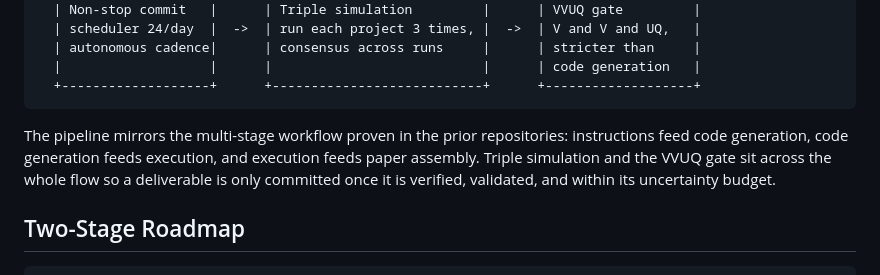
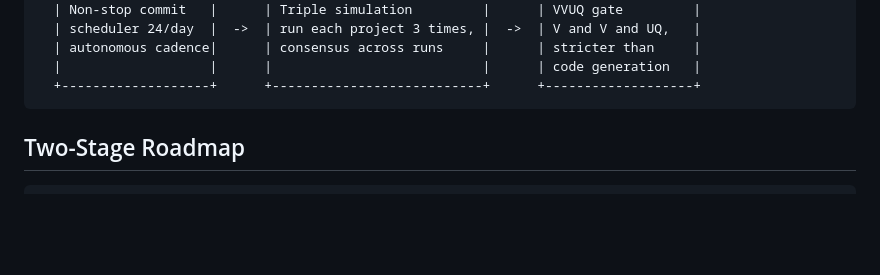
Before and after one commit to kevinkawchak/cancer-automated, a Markdown page: README.md, the part around the change. Drawn GitHub-style; blank space fills up the shorter version.

````diff
--- a/README.md
+++ b/README.md
@@ -109,8 +109,6 @@ The thesis above is realized by a pipeline that runs the five established method
   |                   |      |                           |      | code generation   |
   +-------------------+      +---------------------------+      +-------------------+
 ```
-
-The pipeline mirrors the multi-stage workflow proven in the prior repositories: instructions feed code generation, code generation feeds execution, and execution feeds paper assembly. Triple simulation and the VVUQ gate sit across the whole flow so a deliverable is only committed once it is verified, validated, and within its uncertainty budget.
 
 ## Two-Stage Roadmap
 
````
